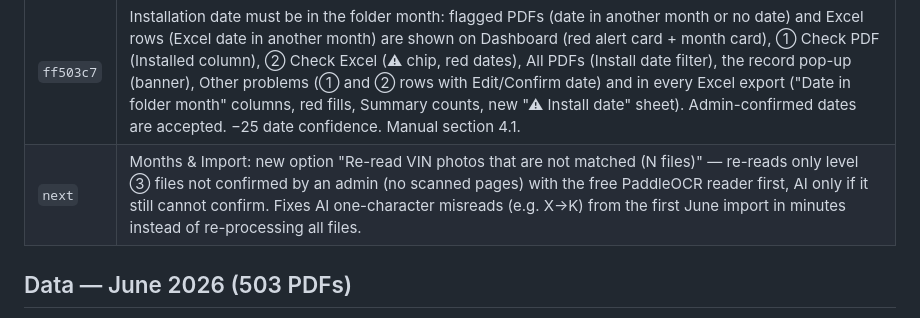
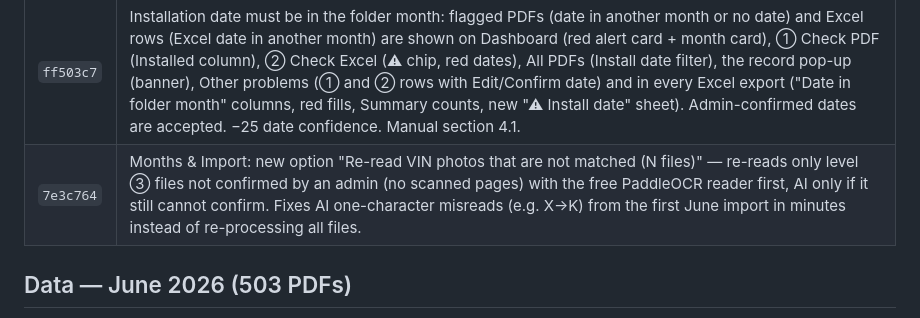
Before and after one commit to sirisakG2/wallbox-report, a Markdown page: history.md, the part around the change. Drawn GitHub-style.

Commit message:
Record re-read option in history
Co-Authored-By: Claude Opus 5.5 <noreply@anthropic.com>

```diff
--- a/history.md
+++ b/history.md
@@ -31,7 +31,7 @@ Live: https://wallbox.anotai.net (also wallbox-report.pages.dev) · Repo: sirisa
 | `dd9ea05` | D1 free daily read limit (5M rows) was exceeded — the check pages ran ~16 sub-queries per record on every view. Now every read endpoint uses one shared loader (records, Excel rows, issues, batch files, months — ~5k rows) scored in memory and cached per data version (meta table; every write bumps it), so repeat page views cost 1 row read. |
 | `4a19be0` | New menu "📖 คู่มือ Manual": full Thai manual (overview, monthly checklist, login, every menu, record pop-up, every Excel report and column, colours, glossary, FAQ and plan limits) with table of contents and print/PDF; the same content is saved in GitHub as MANUAL_TH.md (generated from public/lib/manual-th.js by `npm run manual`). |
 | `ff503c7` | Installation date must be in the folder month: flagged PDFs (date in another month or no date) and Excel rows (Excel date in another month) are shown on Dashboard (red alert card + month card), ① Check PDF (Installed column), ② Check Excel (⚠ chip, red dates), All PDFs (Install date filter), the record pop-up (banner), Other problems (① and ② rows with Edit/Confirm date) and in every Excel export ("Date in folder month" columns, red fills, Summary counts, new "⚠ Install date" sheet). Admin-confirmed dates are accepted. −25 date confidence. Manual section 4.1. |
-| `next` | Months & Import: new option "Re-read VIN photos that are not matched (N files)" — re-reads only level ③ files not confirmed by an admin (no scanned pages) with the free PaddleOCR reader first, AI only if it still cannot confirm. Fixes AI one-character misreads (e.g. X→K) from the first June import in minutes instead of re-processing all files. |
+| `7e3c764` | Months & Import: new option "Re-read VIN photos that are not matched (N files)" — re-reads only level ③ files not confirmed by an admin (no scanned pages) with the free PaddleOCR reader first, AI only if it still cannot confirm. Fixes AI one-character misreads (e.g. X→K) from the first June import in minutes instead of re-processing all files. |
 
 ## Data — June 2026 (503 PDFs)
 - First import: 485 records saved; stopped reading photos when the free Workers AI allowance (10,000 neurons/day) ran out.
```
